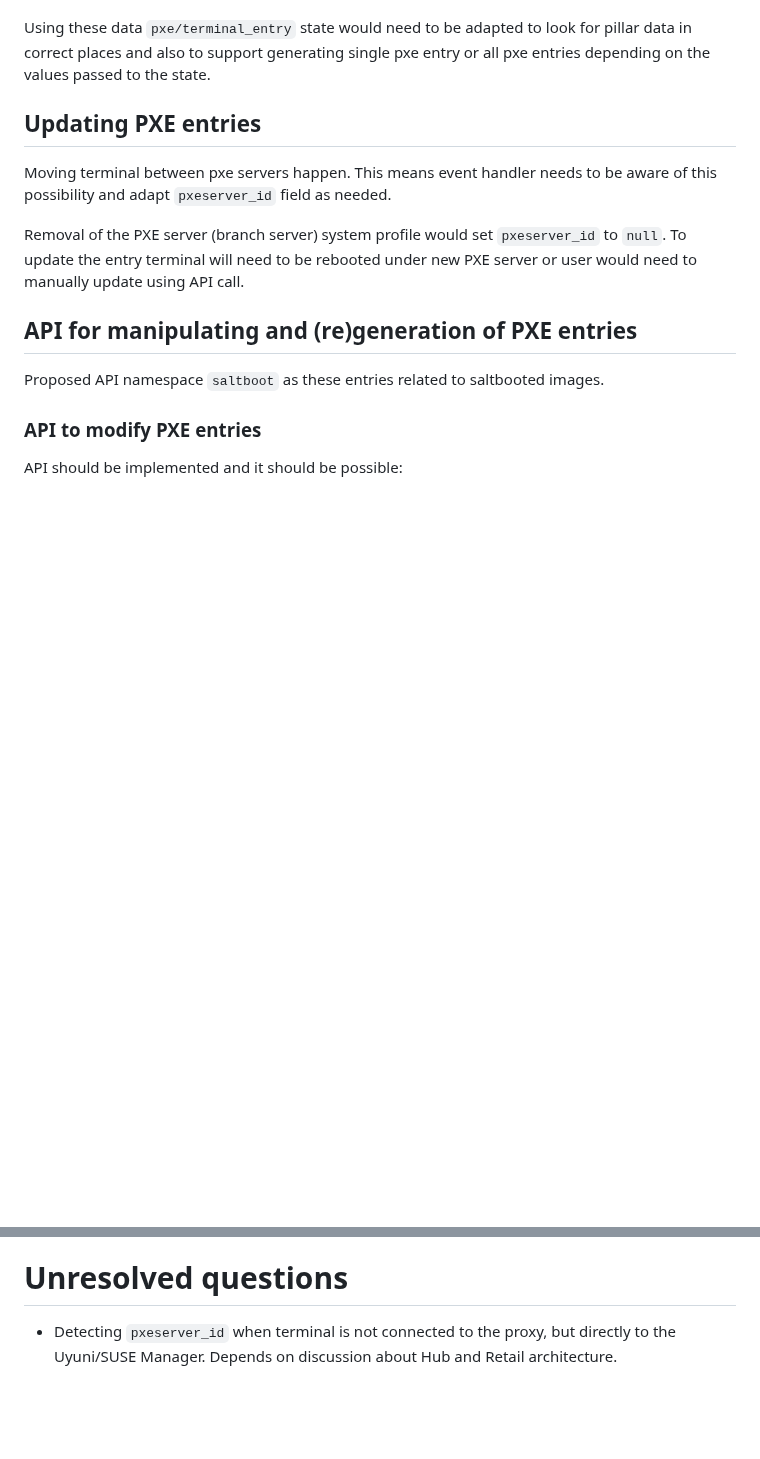
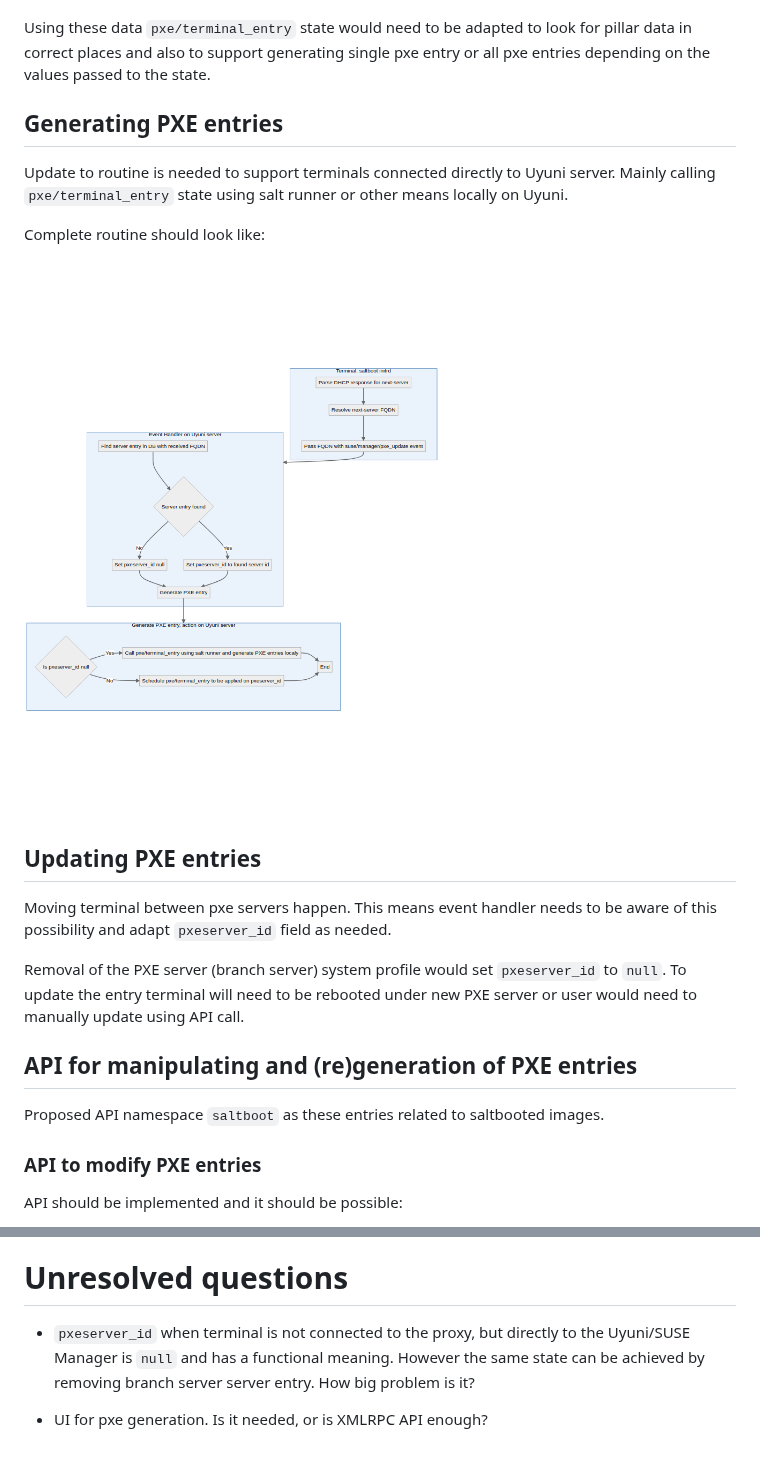
Before and after one commit to uyuni-project/uyuni-rfc, a Markdown page: accepted/0000-retail-pxe-database.md, 2 parts joined by grey strips. Drawn GitHub-style; pictures changed too: accepted/images/0000-retail-pxe-db-workflow.png (added); blank space fills up the shorter version.

Commit message:
Extend usage to allow terminals direct connection
- add flowchart of pxe generation

```diff
--- a/accepted/0000-retail-pxe-database.md
+++ b/accepted/0000-retail-pxe-database.md
@@ -149,6 +150,14 @@ Keeping data hidden in database prevents manual state application by user, but d
 To allow user to manually trigger PXE entries regeneration would need development of UI or XMLRPC API endpoint.
 
 Using these data `pxe/terminal_entry` state would need to be adapted to look for pillar data in correct places and also to support generating single pxe entry or all pxe entries depending on the values passed to the state.
+
+## Generating PXE entries
+
+Update to routine is needed to support terminals connected directly to Uyuni server. Mainly calling `pxe/terminal_entry` state using salt runner or other means locally on Uyuni.
+
+Complete routine should look like:
+
+![Generating PXE entries flowchart](images/0000-retail-pxe-db-workflow.png)
 
 ## Updating PXE entries
 
@@ -236,4 +245,6 @@ Why should we **not** do this?
 # Unresolved questions
 [unresolved]: #unresolved-questions
 
-- Detecting `pxeserver_id` when terminal is not connected to the proxy, but directly to the Uyuni/SUSE Manager. Depends on discussion about Hub and Retail architecture.
+- `pxeserver_id` when terminal is not connected to the proxy, but directly to the Uyuni/SUSE Manager is `null` and has a functional meaning. However the same state can be achieved by removing branch server server entry. How big problem is it?
+
+- UI for pxe generation. Is it needed, or is XMLRPC API enough?
```
Also changed, not shown: other parts of accepted/0000-retail-pxe-database.md (+4 -3 lines), 1 other file.
